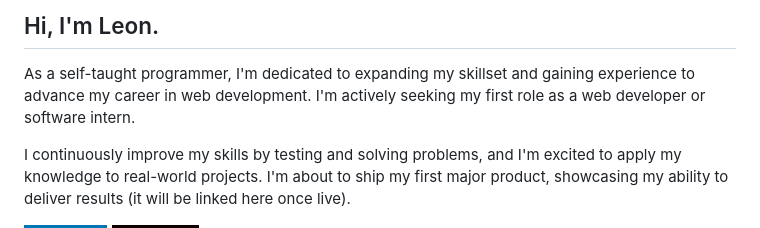
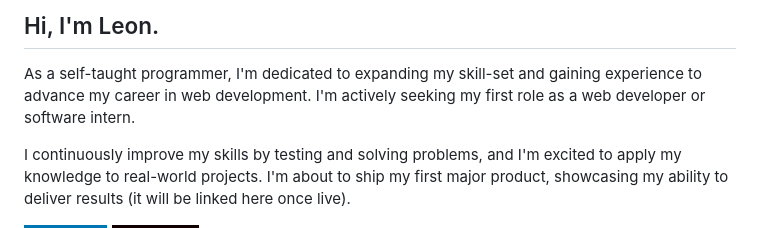
Before and after one commit to leonwigley/leonwigley, a Markdown page: README.md, the part around the change. GitHub-like rendering; badges without logos.

```diff
--- a/README.md
+++ b/README.md
@@ -1,5 +1,5 @@
 <div>
-<h2>Hi, I'm Leon.</h2> <p>As a self-taught programmer, I'm dedicated to expanding my skillset and gaining experience to advance my career in web development. I'm actively seeking my first role as a web developer or software intern.</p>
+<h2>Hi, I'm Leon.</h2> <p>As a self-taught programmer, I'm dedicated to expanding my skill-set and gaining experience to advance my career in web development. I'm actively seeking my first role as a web developer or software intern.</p>
 <p>I continuously improve my skills by testing and solving problems, and I'm excited to apply my knowledge to real-world projects. I'm about to ship my first major product, showcasing my ability to deliver results (it will be linked here once live).</p>
 
 <a href="https://www.linkedin.com/in/leonwigley" target="_blank"><img src="https://img.shields.io/badge/LinkedIn-0077B5?style=for-the-badge&logo=linkedin&logoColor=white" target="_blank"></a>
```
